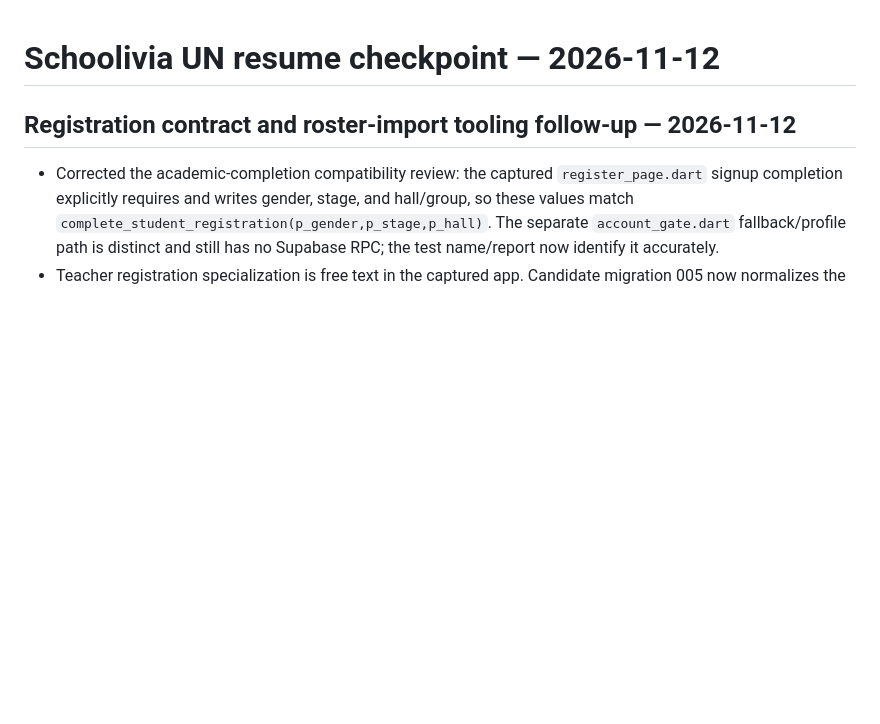
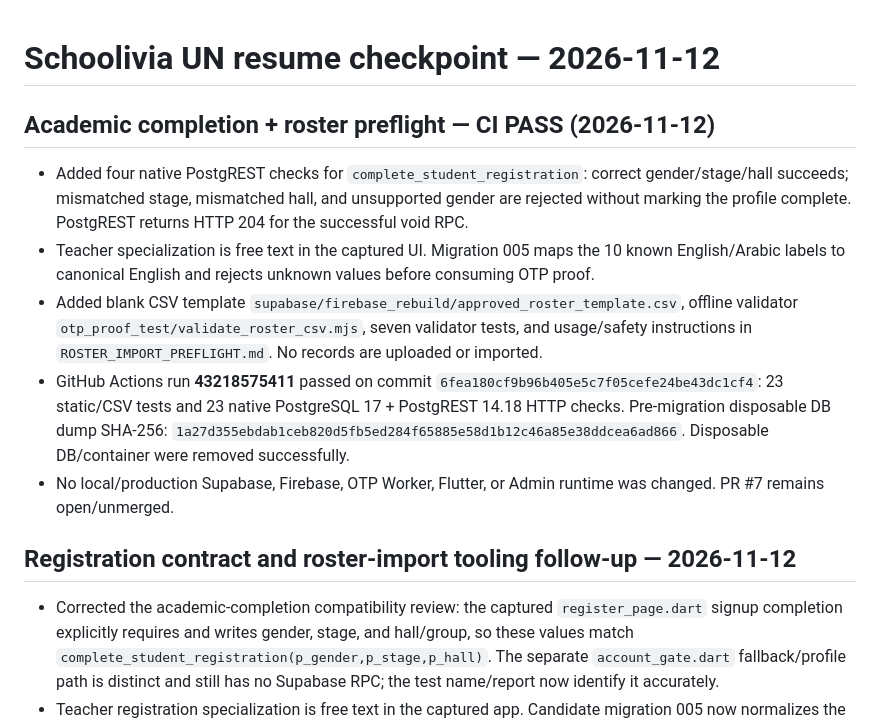
Before and after one commit to mamuin07812-jpg/Hall-C, a Markdown page: supabase/firebase_rebuild/RESUME_CHECKPOINT_20261112.md, the part around the change. Rendered like a GitHub page; blank space fills up the shorter version.

Commit message:
Record academic completion and roster preflight CI pass

```diff
--- a/supabase/firebase_rebuild/RESUME_CHECKPOINT_20261112.md
+++ b/supabase/firebase_rebuild/RESUME_CHECKPOINT_20261112.md
@@ -1,4 +1,13 @@
 # Schoolivia UN resume checkpoint — 2026-11-12
+
+## Academic completion + roster preflight — CI PASS (2026-11-12)
+
+- Added four native PostgREST checks for `complete_student_registration`: correct gender/stage/hall succeeds; mismatched stage, mismatched hall, and unsupported gender are rejected without marking the profile complete. PostgREST returns HTTP 204 for the successful void RPC.
+- Teacher specialization is free text in the captured UI. Migration 005 maps the 10 known English/Arabic labels to canonical English and rejects unknown values before consuming OTP proof.
+- Added blank CSV template `supabase/firebase_rebuild/approved_roster_template.csv`, offline validator `otp_proof_test/validate_roster_csv.mjs`, seven validator tests, and usage/safety instructions in `ROSTER_IMPORT_PREFLIGHT.md`. No records are uploaded or imported.
+- GitHub Actions run **43218575411** passed on commit `6fea180cf9b96b405e5c7f05cefe24be43dc1cf4`: 23 static/CSV tests and 23 native PostgreSQL 17 + PostgREST 14.18 HTTP checks. Pre-migration disposable DB dump SHA-256: `1a27d355ebdab1ceb820d5fb5ed284f65885e58d1b12c46a85e38ddcea6ad866`. Disposable DB/container were removed successfully.
+- No local/production Supabase, Firebase, OTP Worker, Flutter, or Admin runtime was changed. PR #7 remains open/unmerged.
+
 
 ## Registration contract and roster-import tooling follow-up — 2026-11-12
 
```
